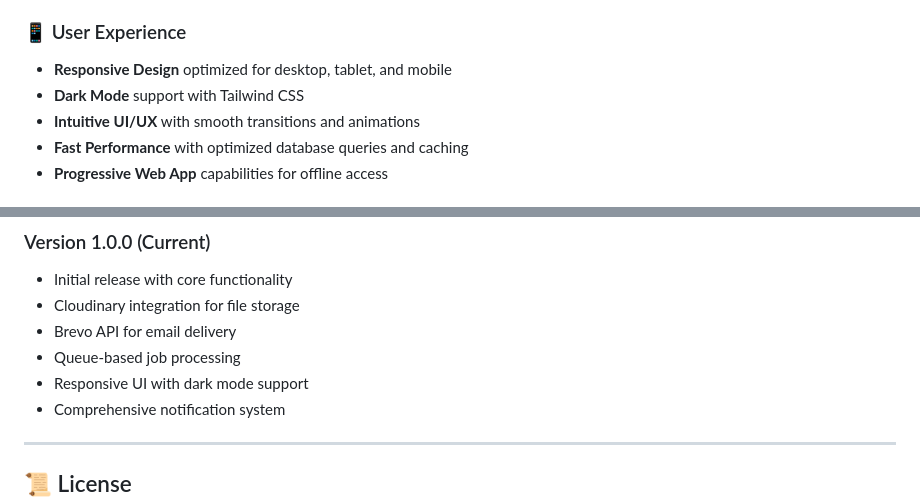
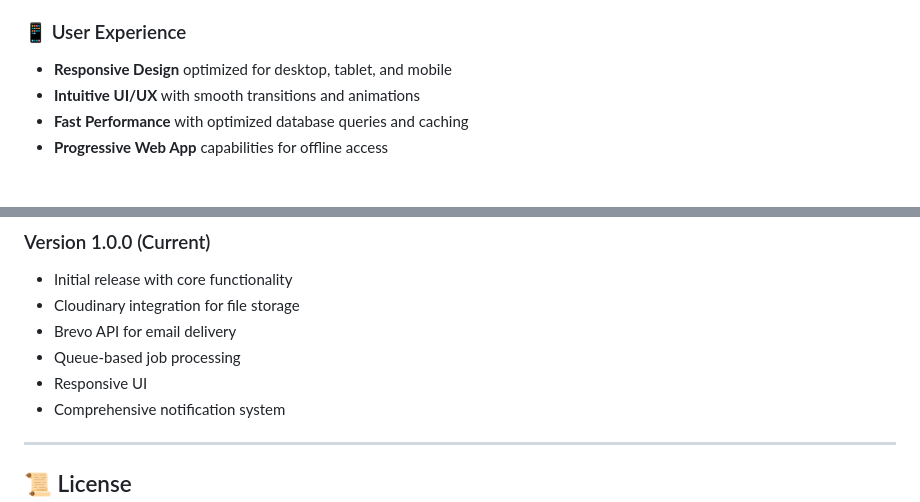
Before and after one commit to RusselxD/plv-cloud, a Markdown page: README.md, 2 parts joined by grey strips. GitHub-like rendering.

Commit message:
Update README to remove dark mode reference
Removed mention of dark mode support from the README.

```diff
--- a/README.md
+++ b/README.md
@@ -92,7 +92,6 @@
 ### 📱 User Experience
 
 -   **Responsive Design** optimized for desktop, tablet, and mobile
--   **Dark Mode** support with Tailwind CSS
 -   **Intuitive UI/UX** with smooth transitions and animations
 -   **Fast Performance** with optimized database queries and caching
 -   **Progressive Web App** capabilities for offline access
@@ -551,7 +550,7 @@ We welcome contributions! Please follow these guidelines:
 -   Cloudinary integration for file storage
 -   Brevo API for email delivery
 -   Queue-based job processing
--   Responsive UI with dark mode support
+-   Responsive UI
 -   Comprehensive notification system
 
 ---
```
